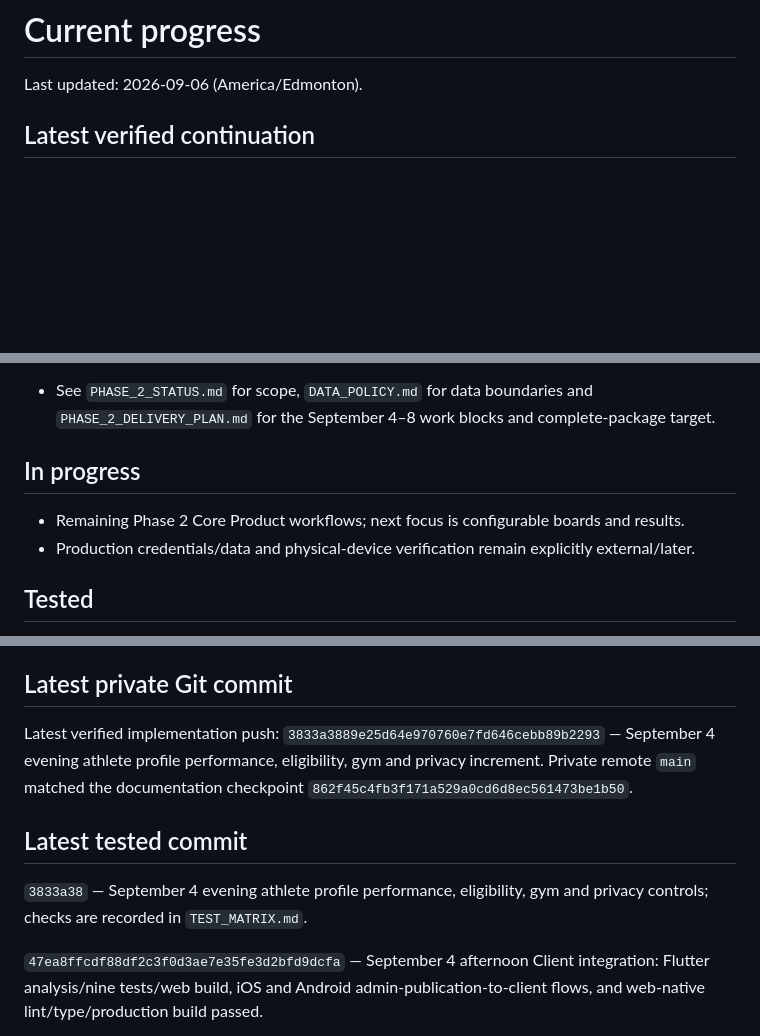
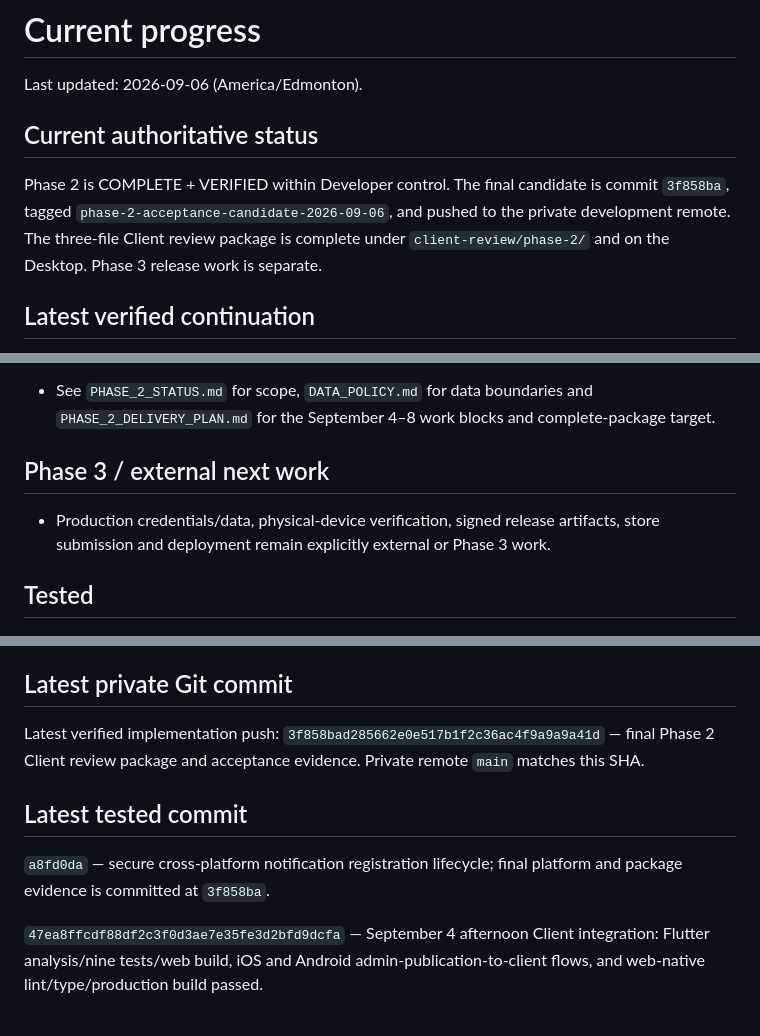
Before and after one commit to haramainofficial01-design/fitcalgary-development, a Markdown page: docs/CURRENT_PROGRESS.md, 3 parts joined by grey strips. Drawn GitHub-style; blank space fills up the shorter version.

```diff
--- a/docs/CURRENT_PROGRESS.md
+++ b/docs/CURRENT_PROGRESS.md
@@ -1,6 +1,13 @@
 # Current progress
 
 Last updated: 2026-09-06 (America/Edmonton).
+
+## Current authoritative status
+
+Phase 2 is COMPLETE + VERIFIED within Developer control. The final candidate is
+commit `3f858ba`, tagged `phase-2-acceptance-candidate-2026-09-06`, and pushed to
+the private development remote. The three-file Client review package is complete
+under `client-review/phase-2/` and on the Desktop. Phase 3 release work is separate.
 
 ## Latest verified continuation
 
@@ -89,10 +96,10 @@ items. Its existing Git checkpoint remains an unchanged historical baseline.
 - See `PHASE_2_STATUS.md` for scope, `DATA_POLICY.md` for data boundaries and
   `PHASE_2_DELIVERY_PLAN.md` for the September 4–8 work blocks and complete-package target.
 
-## In progress
+## Phase 3 / external next work
 
-- Remaining Phase 2 Core Product workflows; next focus is configurable boards and results.
-- Production credentials/data and physical-device verification remain explicitly external/later.
+- Production credentials/data, physical-device verification, signed release artifacts,
+  store submission and deployment remain explicitly external or Phase 3 work.
 
 ## Tested
 
@@ -111,14 +118,13 @@ Production identity/email/social credentials; managed hosting/database/storage;
 ## Latest private Git commit
 
 Latest verified implementation push:
-`3833a3889e25d64e970760e7fd646cebb89b2293` — September 4 evening athlete profile
-performance, eligibility, gym and privacy increment. Private remote `main` matched
-the documentation checkpoint `862f45c4fb3f171a529a0cd6d8ec561473be1b50`.
+`3f858bad285662e0e517b1f2c36ac4f9a9a9a41d` — final Phase 2 Client review package
+and acceptance evidence. Private remote `main` matches this SHA.
 
 ## Latest tested commit
 
-`3833a38` — September 4 evening athlete profile performance, eligibility, gym and
-privacy controls; checks are recorded in `TEST_MATRIX.md`.
+`a8fd0da` — secure cross-platform notification registration lifecycle; final platform
+and package evidence is committed at `3f858ba`.
 
 `47ea8ffcdf88df2c3f0d3ae7e35fe3d2bfd9dcfa` — September 4 afternoon
 Client integration: Flutter analysis/nine tests/web build, iOS and Android
```
Also changed, not shown: other parts of docs/CURRENT_PROGRESS.md (+4 -4 lines), docs/IMPLEMENTATION_STATUS.md (+6 -5 lines), docs/PHASE_2_STATUS.md (+9 -8 lines).
